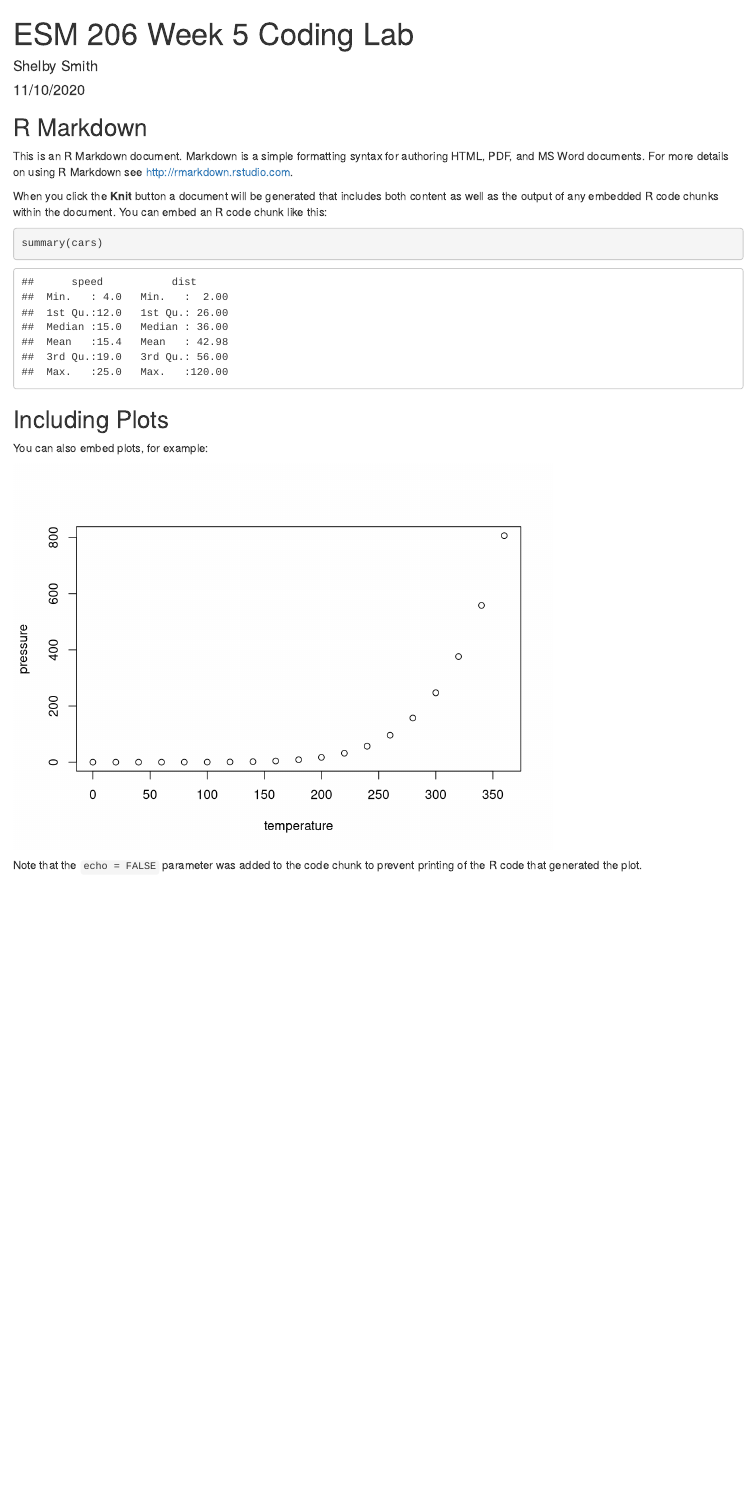
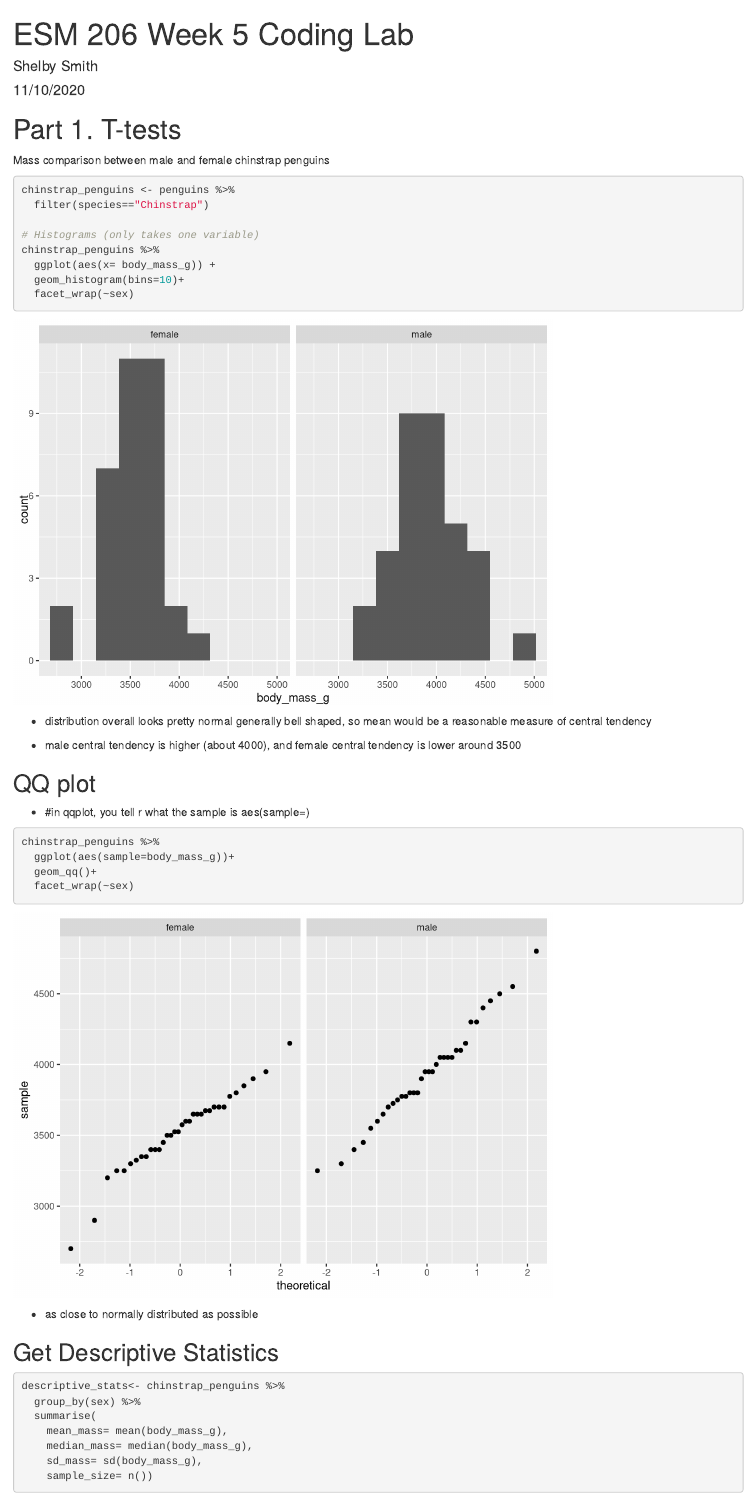
Before and after one commit to shelbyesmith/esm206-week5-codinglab, an R Markdown document (data/lab5_coding_lab.Rmd): the page in a window 1100 px wide, from its top. Rendered offline with R 4.5, knitr and Pandoc, with nearby package versions.

Commit message:
Exploratory Data Visualization

````diff
--- a/data/lab5_coding_lab.Rmd
+++ b/data/lab5_coding_lab.Rmd
@@ -10,21 +17,46 @@ knitr::opts_chunk$set(echo = TRUE)
 ```
 
-## R Markdown
+# Part 1. T-tests
 
-This is an R Markdown document. Markdown is a simple formatting syntax for authoring HTML, PDF, and MS Word documents. For more details on using R Markdown see <http://rmarkdown.rstudio.com>.
+Mass comparison between male and female chinstrap penguins
 
-When you click the **Knit** button a document will be generated that includes both content as well as the output of any embedded R code chunks within the document. You can embed an R code chunk like this:
+```{r}
+chinstrap_penguins <- penguins %>%
+  filter(species=="Chinstrap")
 
-```{r cars}
-summary(cars)
+# Histograms (only takes one variable)
+chinstrap_penguins %>%
+  ggplot(aes(x= body_mass_g)) +
+  geom_histogram(bins=10)+
+  facet_wrap(~sex)
+
 ```
 
-## Including Plots
+- distribution overall looks pretty normal generally bell shaped, so mean would be a reasonable measure of central tendency
 
-You can also embed plots, for example:
+- male central tendency is higher (about 4000), and female central tendency is lower around 3500
 
-```{r pressure, echo=FALSE}
-plot(pressure)
+## QQ plot
+
+- #in qqplot, you tell r what the sample is aes(sample=)
+```{r}
+chinstrap_penguins %>%
+  ggplot(aes(sample=body_mass_g))+
+  geom_qq()+
+  facet_wrap(~sex)
 ```
 
-Note that the `echo = FALSE` parameter was added to the code chunk to prevent printing of the R code that generated the plot.
+- as close to normally distributed as possible
+
+
+
+## Get Descriptive Statistics
+
+```{r}
+descriptive_stats<- chinstrap_penguins %>%
+  group_by(sex) %>%
+  summarise(
+    mean_mass= mean(body_mass_g),
+    median_mass= median(body_mass_g),
+    sd_mass= sd(body_mass_g),
+    sample_size= n())
````
Also changed, not shown: data/lab5_coding_lab.html, data/lab5_coding_lab.Rmd (16 more changed lines).
